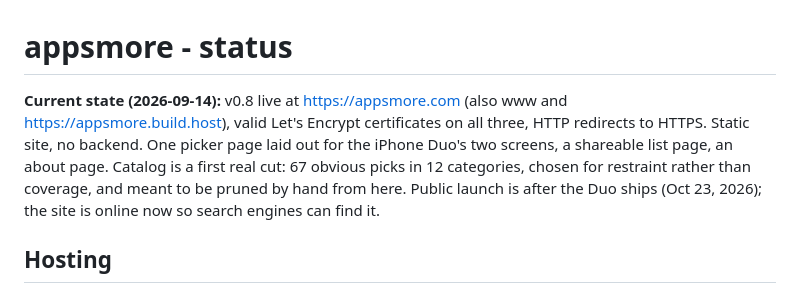
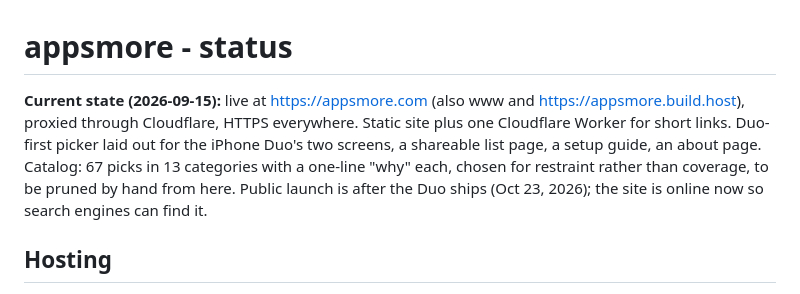
Before and after one commit to protosphinx/appsmore, a Markdown page: STATUS.md, the part around the change. GitHub-like rendering.

Commit message:
STATUS: current-state paragraph brought up to date

```diff
--- a/STATUS.md
+++ b/STATUS.md
@@ -1,11 +1,11 @@
 # appsmore - status
 
-**Current state (2026-09-14):** v0.8 live at https://appsmore.com (also
-www and https://appsmore.build.host), valid Let's Encrypt certificates on all
-three, HTTP redirects to HTTPS. Static site, no backend. One picker page laid
-out for the iPhone Duo's two screens, a shareable list page, an about page.
-Catalog is a first real cut: 67 obvious picks in 12 categories, chosen for
-restraint rather than coverage, and meant to be pruned by hand from here.
+**Current state (2026-09-15):** live at https://appsmore.com (also www and
+https://appsmore.build.host), proxied through Cloudflare, HTTPS everywhere.
+Static site plus one Cloudflare Worker for short links. Duo-first picker laid
+out for the iPhone Duo's two screens, a shareable list page, a setup guide,
+an about page. Catalog: 67 picks in 13 categories with a one-line "why" each,
+chosen for restraint rather than coverage, to be pruned by hand from here.
 Public launch is after the Duo ships (Oct 23, 2026); the site is online now
 so search engines can find it.
 
```
